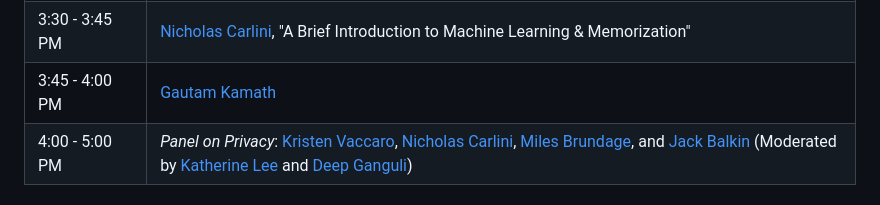
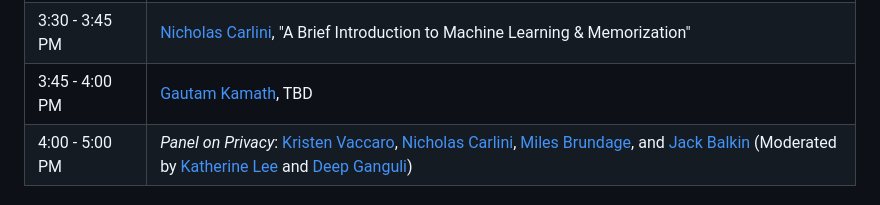
Before and after one commit to genlaw/genlaw.github.io, a Markdown page: index.md, the part around the change. Drawn GitHub-style.

Commit message:
update website with talks

```diff
--- a/index.md
+++ b/index.md
@@ -66,7 +66,7 @@ Our workshop will begin to build a comprehensive and precise synthesis of the le
 | 2:15 - 3:00 PM | **Posters**                                                                                  |
 | 3:00 - 3:30 PM | **Coffee**                                                                                    |
 | 3:30 - 3:45 PM | [Nicholas Carlini](https://nicholas.carlini.com/), "A Brief Introduction to Machine Learning & Memorization"                                                                        |
-| 3:45 - 4:00 PM | [Gautam Kamath](http://www.gautamkamath.com/)                                                                       |
+| 3:45 - 4:00 PM | [Gautam Kamath](http://www.gautamkamath.com/), TBD                                                                       |
 | 4:00 - 5:00 PM | *Panel on Privacy*: [Kristen Vaccaro](http://kvaccaro.com/), [Nicholas Carlini](https://nicholas.carlini.com/), [Miles Brundage](https://www.milesbrundage.com/), and [Jack Balkin](https://jackbalkin.yale.edu/) (Moderated by [Katherine Lee](https://katelee168.github.io) and [Deep Ganguli](https://www.linkedin.com/in/dganguli)) |
 
 
```
